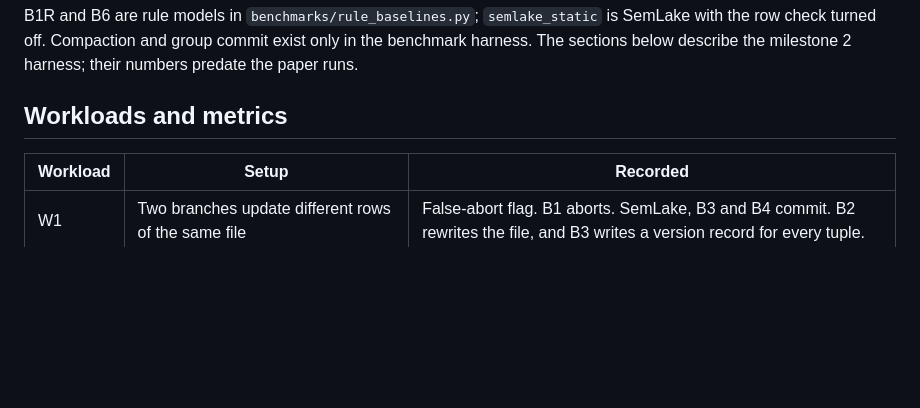
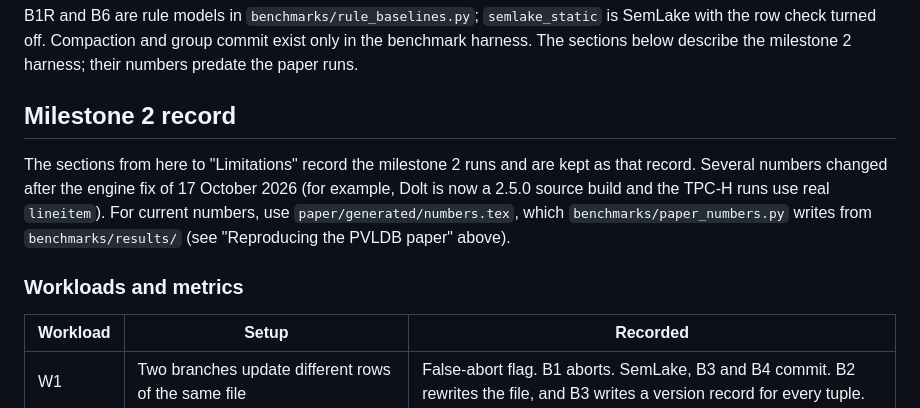
Before and after one commit to WanderingSnail/semlake_milestone2, a Markdown page: README.md, the part around one of its changes. Rendered like a GitHub page; blank space fills up the shorter version.

```diff
--- a/README.md
+++ b/README.md
@@ -88,7 +88,11 @@ Labels in the code and in the paper:
 
 B1R and B6 are rule models in `benchmarks/rule_baselines.py`; `semlake_static` is SemLake with the row check turned off. Compaction and group commit exist only in the benchmark harness. The sections below describe the milestone 2 harness; their numbers predate the paper runs.
 
-## Workloads and metrics
+## Milestone 2 record
+
+The sections from here to "Limitations" record the milestone 2 runs and are kept as that record. Several numbers changed after the engine fix of 17 October 2026 (for example, Dolt is now a 2.5.0 source build and the TPC-H runs use real `lineitem`). For current numbers, use `paper/generated/numbers.tex`, which `benchmarks/paper_numbers.py` writes from `benchmarks/results/` (see "Reproducing the PVLDB paper" above).
+
+### Workloads and metrics
 
 | Workload | Setup | Recorded |
 | --- | --- | --- |
```
Also changed, not shown: other parts of README.md (+4 -4 lines).
